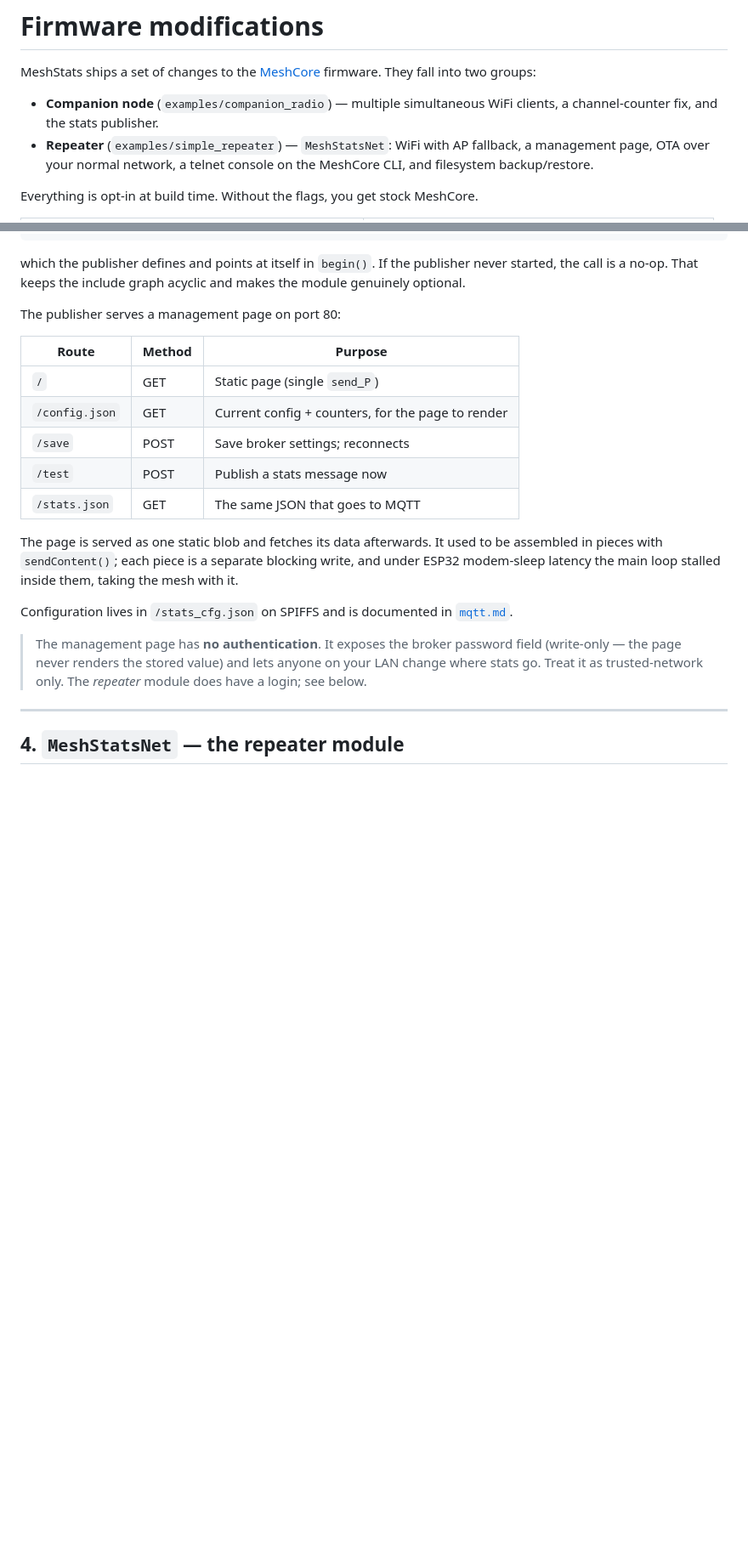
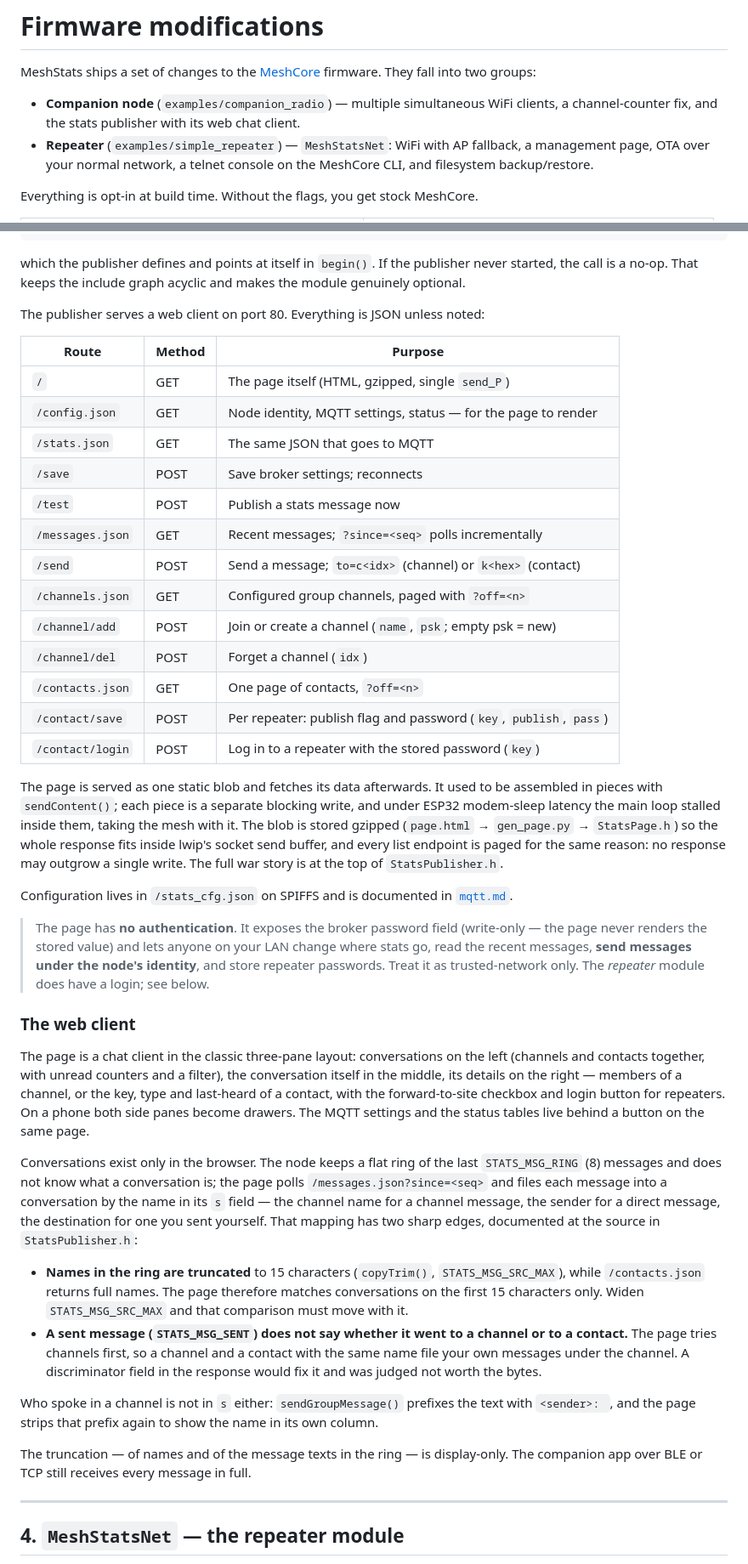
Before and after one commit to DinXke/MeshStats, a Markdown page: docs/firmware.md, 2 parts joined by grey strips. Shown at 85% size. Drawn GitHub-style; blank space fills up the shorter version.

Commit message:
firmware.md beschrijft nu de chatclient die de companion al serveert
Commit 05a00c7 herbouwde de companion-webpagina tot een volwaardige chatclient,
maar de documentatie bleef achter: de routetabel in docs/firmware.md noemde
alleen de vijf beheer-endpoints en de statustabel onderaan zei nog "planned".
Wie de docs las, kende dus een derde van de HTTP-interface niet.

De routetabel is aangevuld met de acht chat-endpoints uit StatsPublisher.h --
berichten, versturen, kanalen en contacten beheren, repeater-login -- met per
route de parameternotatie (to=c<idx>/k<hex>, ?since=<seq>, ?off=<n>), want die
notatie is de helft van het contract. Er is bewust geen endpoint verzonnen dat
er niet is: gesprekken bestaan alleen in de browser en worden gereconstrueerd
uit /messages.json, en dat staat er nu ook zo.

Een nieuwe sectie "The web client" legt de indeling uit en vooral de twee
scherpe randen die iedereen raakt die aan een van beide kanten sleutelt:
namen in de berichtring zijn afgekapt op 15 tekens (copyTrim, STATS_MSG_SRC_MAX)
terwijl /contacts.json volle namen geeft, dus de pagina vergelijkt alleen het
begin; en STATS_MSG_SENT zegt niet of een eigen bericht naar een kanaal of een
contact ging, dus bij een naamclash wint het kanaal. Beide staan al in
StatsPublisher.h -- de docs verwijzen daarnaar in plaats van een tweede
waarheid te worden, maar noemen de randen wel, want firmware.md is waar je
kijkt voordat je de header openslaat.

De beveiligingsnoot is meegegroeid met het aanvalsvlak: een pagina zonder
authenticatie die alleen broker-instellingen kon wijzigen is iets anders dan
een die ook berichten onder de identiteit van de node kan versturen en
repeater-wachtwoorden bewaart. Dat staat er nu expliciet, zelfde conclusie:
alleen op een vertrouwd netwerk.

Co-Authored-By: Claude Fable 5 <noreply@anthropic.com>

```diff
--- a/docs/firmware.md
+++ b/docs/firmware.md
@@ -4,7 +4,8 @@ MeshStats ships a set of changes to the [MeshCore](https://github.com/meshcore-d
 firmware. They fall into two groups:
 
 - **Companion node** (`examples/companion_radio`) — multiple simultaneous WiFi
-  clients, a channel-counter fix, and the stats publisher.
+  clients, a channel-counter fix, and the stats publisher with its web chat
+  client.
 - **Repeater** (`examples/simple_repeater`) — `MeshStatsNet`: WiFi with AP
   fallback, a management page, OTA over your normal network, a telnet console on
   the MeshCore CLI, and filesystem backup/restore.
@@ -178,28 +179,74 @@ which the publisher defines and points at itself in `begin()`. If the publisher
 never started, the call is a no-op. That keeps the include graph acyclic and
 makes the module genuinely optional.
 
-The publisher serves a management page on port 80:
+The publisher serves a web client on port 80. Everything is JSON unless noted:
 
 | Route | Method | Purpose |
 |---|---|---|
-| `/` | GET | Static page (single `send_P`) |
-| `/config.json` | GET | Current config + counters, for the page to render |
+| `/` | GET | The page itself (HTML, gzipped, single `send_P`) |
+| `/config.json` | GET | Node identity, MQTT settings, status — for the page to render |
+| `/stats.json` | GET | The same JSON that goes to MQTT |
 | `/save` | POST | Save broker settings; reconnects |
 | `/test` | POST | Publish a stats message now |
-| `/stats.json` | GET | The same JSON that goes to MQTT |
+| `/messages.json` | GET | Recent messages; `?since=<seq>` polls incrementally |
+| `/send` | POST | Send a message; `to=c<idx>` (channel) or `k<hex>` (contact) |
+| `/channels.json` | GET | Configured group channels, paged with `?off=<n>` |
+| `/channel/add` | POST | Join or create a channel (`name`, `psk`; empty psk = new) |
+| `/channel/del` | POST | Forget a channel (`idx`) |
+| `/contacts.json` | GET | One page of contacts, `?off=<n>` |
+| `/contact/save` | POST | Per repeater: publish flag and password (`key`, `publish`, `pass`) |
+| `/contact/login` | POST | Log in to a repeater with the stored password (`key`) |
 
 The page is served as one static blob and fetches its data afterwards. It used to
 be assembled in pieces with `sendContent()`; each piece is a separate blocking
 write, and under ESP32 modem-sleep latency the main loop stalled inside them,
-taking the mesh with it.
+taking the mesh with it. The blob is stored gzipped
+(`page.html` → `gen_page.py` → `StatsPage.h`) so the whole response fits inside
+lwip's socket send buffer, and every list endpoint is paged for the same reason:
+no response may outgrow a single write. The full war story is at the top of
+`StatsPublisher.h`.
 
 Configuration lives in `/stats_cfg.json` on SPIFFS and is documented in
 [`mqtt.md`](mqtt.md#node-side-configuration).
 
-> The management page has **no authentication**. It exposes the broker password
-> field (write-only — the page never renders the stored value) and lets anyone on
-> your LAN change where stats go. Treat it as trusted-network only. The
-> *repeater* module does have a login; see below.
+> The page has **no authentication**. It exposes the broker password field
+> (write-only — the page never renders the stored value) and lets anyone on your
+> LAN change where stats go, read the recent messages, **send messages under the
+> node's identity**, and store repeater passwords. Treat it as trusted-network
+> only. The *repeater* module does have a login; see below.
+
+### The web client
+
+The page is a chat client in the classic three-pane layout: conversations on the
+left (channels and contacts together, with unread counters and a filter), the
+conversation itself in the middle, its details on the right — members of a
+channel, or the key, type and last-heard of a contact, with the forward-to-site
+checkbox and login button for repeaters. On a phone both side panes become
+drawers. The MQTT settings and the status tables live behind a button on the
+same page.
+
+Conversations exist only in the browser. The node keeps a flat ring of the last
+`STATS_MSG_RING` (8) messages and does not know what a conversation is; the page
+polls `/messages.json?since=<seq>` and files each message into a conversation by
+the name in its `s` field — the channel name for a channel message, the sender
+for a direct message, the destination for one you sent yourself. That mapping
+has two sharp edges, documented at the source in `StatsPublisher.h`:
+
+- **Names in the ring are truncated** to 15 characters (`copyTrim()`,
+  `STATS_MSG_SRC_MAX`), while `/contacts.json` returns full names. The page
+  therefore matches conversations on the first 15 characters only. Widen
+  `STATS_MSG_SRC_MAX` and that comparison must move with it.
+- **A sent message (`STATS_MSG_SENT`) does not say whether it went to a channel
+  or to a contact.** The page tries channels first, so a channel and a contact
+  with the same name file your own messages under the channel. A discriminator
+  field in the response would fix it and was judged not worth the bytes.
+
+Who spoke in a channel is not in `s` either: `sendGroupMessage()` prefixes the
+text with `<sender>: `, and the page strips that prefix again to show the name
+in its own column.
+
+The truncation — of names and of the message texts in the ring — is display-only.
+The companion app over BLE or TCP still receives every message in full.
 
 ---
 
```
Also changed, not shown: other parts of docs/firmware.md (+1 -1 lines).
